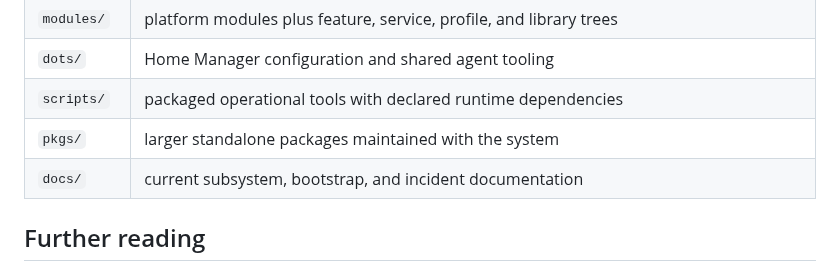
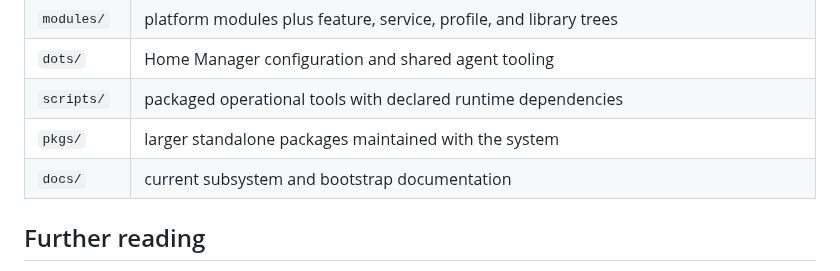
Before and after one commit to Sinity/sinnix, a Markdown page: README.md, the part around the change. Rendered like a GitHub page.

Commit message:
chore(docs): prune README narration

```diff
--- a/README.md
+++ b/README.md
@@ -156,7 +156,7 @@ the repository.
 | `dots/`     | Home Manager configuration and shared agent tooling                                         |
 | `scripts/`  | packaged operational tools with declared runtime dependencies                               |
 | `pkgs/`     | larger standalone packages maintained with the system                                       |
-| `docs/`     | current subsystem, bootstrap, and incident documentation                                    |
+| `docs/`     | current subsystem and bootstrap documentation                                               |
 
 ## Further reading
 
```
